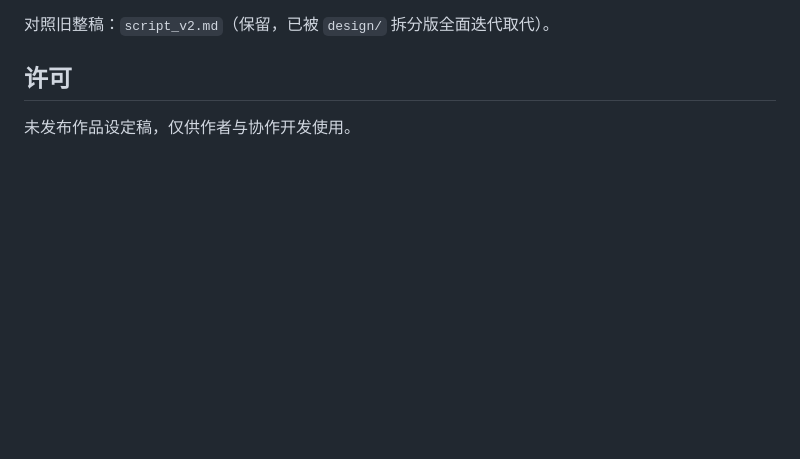
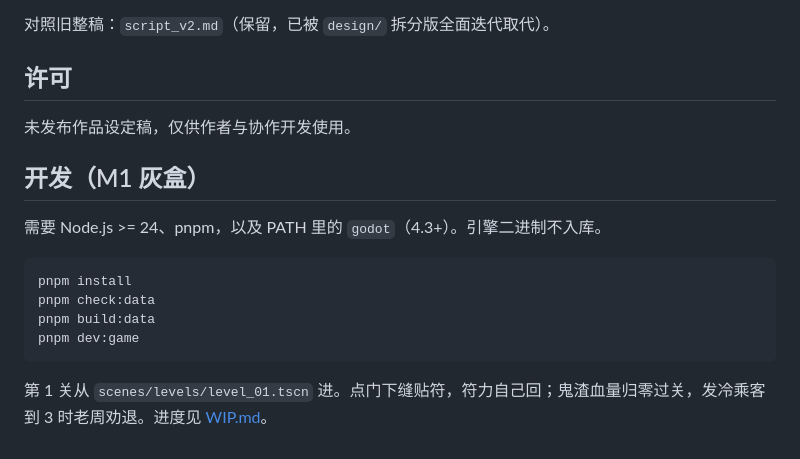
Before and after one commit to meathill/lulu-zhuogui, a Markdown page: README.md, the part around the change. Drawn GitHub-style; blank space fills up the shorter version.

````diff
--- a/README.md
+++ b/README.md
@@ -46,3 +46,16 @@
 ## 许可
 
 未发布作品设定稿，仅供作者与协作开发使用。
+
+## 开发（M1 灰盒）
+
+需要 Node.js >= 24、pnpm，以及 PATH 里的 `godot`（4.3+）。引擎二进制不入库。
+
+```bash
+pnpm install
+pnpm check:data
+pnpm build:data
+pnpm dev:game
+```
+
+第 1 关从 `scenes/levels/level_01.tscn` 进。点门下缝贴符，符力自己回；鬼渣血量归零过关，发冷乘客到 3 时老周劝退。进度见 [WIP.md](WIP.md)。
````
Also changed, not shown: DEV_NOTE.md (added, +14 -0 lines), WIP.md (added, +20 -0 lines).
